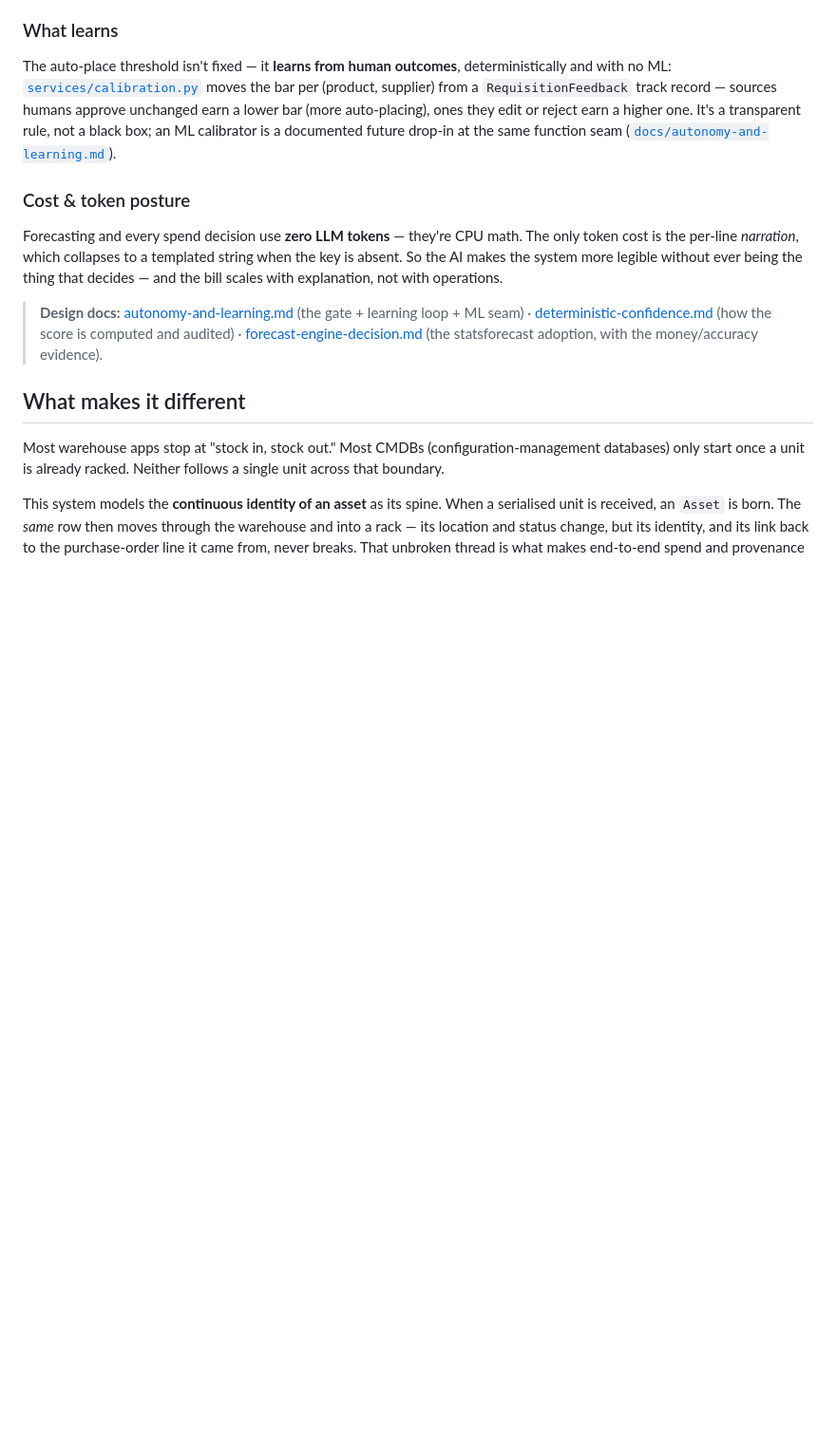
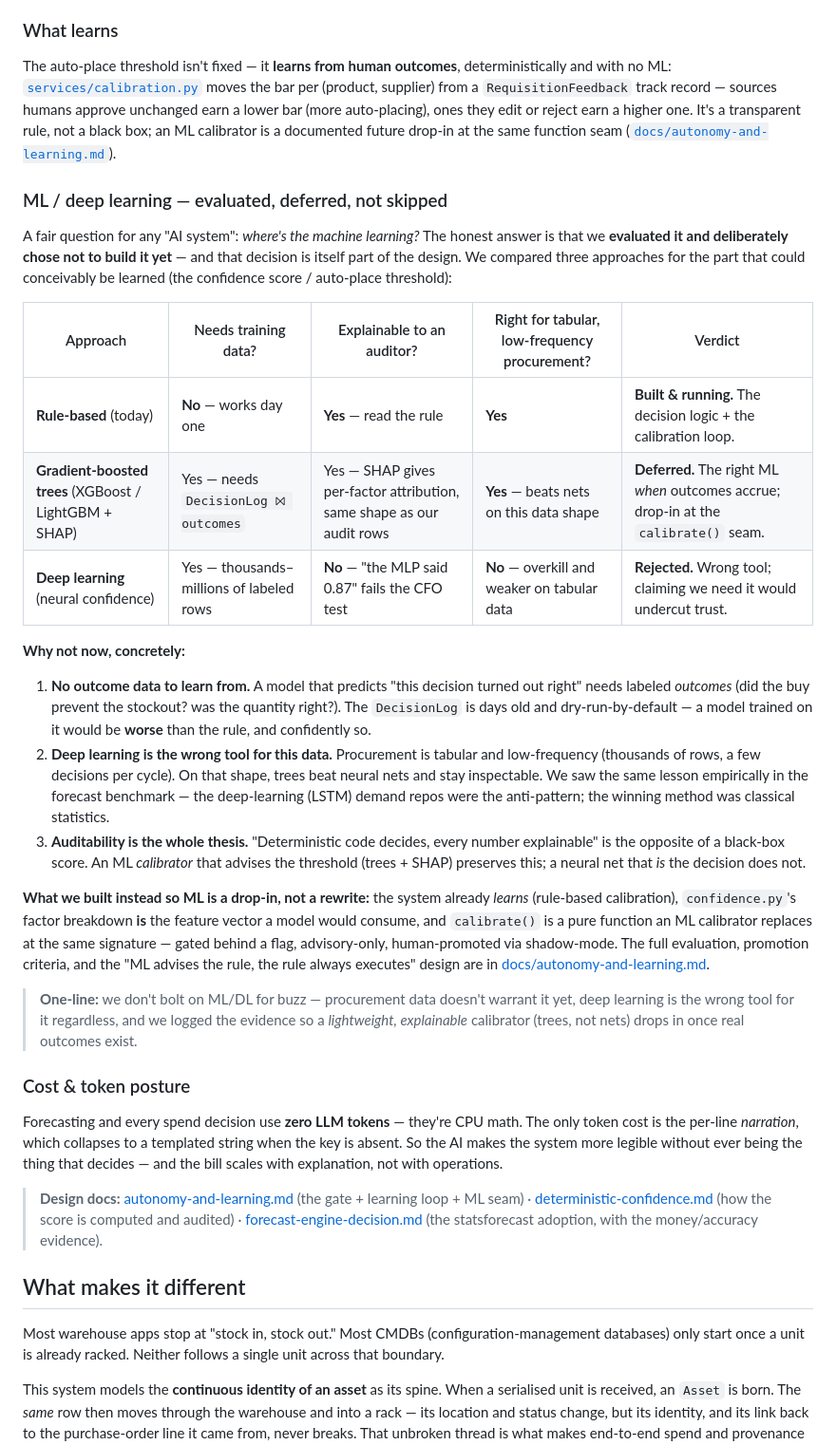
Before and after one commit to eugnmueller-87/SCM-Master, a Markdown page: README.md, the part around one of its changes. Shown at 95% size. Rendered like a GitHub page; blank space fills up the shorter version.

Commit message:
docs(readme): add key-decisions TL;DR + ML/DL evaluation table
Make the AI-design decisions and their reasoning visible up front:

- New "TL;DR — key decisions (and why)" table near the top: who decides spend,
  deterministic confidence, the €200k/0.90 gate, the statsforecast benchmark
  decision, the ML/DL call, and what learns today — each with one-line why.
- New "ML / deep learning — evaluated, deferred, not skipped" subsection in the
  AI section: a 3-way evaluation table (rule-based / gradient-boosted trees /
  deep learning) across data-need, explainability, and fit-for-tabular, the
  three concrete reasons we deferred (no outcome data, DL wrong for tabular,
  auditability), and what we built so ML is a drop-in not a rewrite. Anchored
  from the TL;DR.

States the evaluation explicitly so "where's the ML?" is answered on the page,
not just behind a doc link. Docs only.

Co-Authored-By: Claude Opus 4.8 <noreply@anthropic.com>

```diff
--- a/README.md
+++ b/README.md
@@ -164,6 +178,39 @@ Three structural guards, each tested:
 ### What learns
 
 The auto-place threshold isn't fixed — it **learns from human outcomes**, deterministically and with no ML: [`services/calibration.py`](backend/app/services/calibration.py) moves the bar per (product, supplier) from a `RequisitionFeedback` track record — sources humans approve unchanged earn a lower bar (more auto-placing), ones they edit or reject earn a higher one. It's a transparent rule, not a black box; an ML calibrator is a documented future drop-in at the same function seam ([`docs/autonomy-and-learning.md`](docs/autonomy-and-learning.md)).
+
+### ML / deep learning — evaluated, deferred, not skipped
+
+A fair question for any "AI system": *where's the machine learning?* The honest
+answer is that we **evaluated it and deliberately chose not to build it yet** —
+and that decision is itself part of the design. We compared three approaches for
+the part that could conceivably be learned (the confidence score / auto-place
+threshold):
+
+| Approach | Needs training data? | Explainable to an auditor? | Right for tabular, low-frequency procurement? | Verdict |
+| --- | --- | --- | --- | --- |
+| **Rule-based** (today) | **No** — works day one | **Yes** — read the rule | **Yes** | **Built & running.** The decision logic + the calibration loop. |
+| **Gradient-boosted trees** (XGBoost / LightGBM + SHAP) | Yes — needs `DecisionLog ⨝ outcomes` | Yes — SHAP gives per-factor attribution, same shape as our audit rows | **Yes** — beats nets on this data shape | **Deferred.** The right ML *when* outcomes accrue; drop-in at the `calibrate()` seam. |
+| **Deep learning** (neural confidence) | Yes — thousands–millions of labeled rows | **No** — "the MLP said 0.87" fails the CFO test | **No** — overkill and weaker on tabular data | **Rejected.** Wrong tool; claiming we need it would undercut trust. |
+
+**Why not now, concretely:**
+
+1. **No outcome data to learn from.** A model that predicts "this decision turned out right" needs labeled *outcomes* (did the buy prevent the stockout? was the quantity right?). The `DecisionLog` is days old and dry-run-by-default — a model trained on it would be **worse** than the rule, and confidently so.
+2. **Deep learning is the wrong tool for this data.** Procurement is tabular and low-frequency (thousands of rows, a few decisions per cycle). On that shape, trees beat neural nets and stay inspectable. We saw the same lesson empirically in the forecast benchmark — the deep-learning (LSTM) demand repos were the anti-pattern; the winning method was classical statistics.
+3. **Auditability is the whole thesis.** "Deterministic code decides, every number explainable" is the opposite of a black-box score. An ML *calibrator* that advises the threshold (trees + SHAP) preserves this; a neural net that *is* the decision does not.
+
+**What we built instead so ML is a drop-in, not a rewrite:** the system already
+*learns* (rule-based calibration), `confidence.py`'s factor breakdown **is** the
+feature vector a model would consume, and `calibrate()` is a pure function an ML
+calibrator replaces at the same signature — gated behind a flag, advisory-only,
+human-promoted via shadow-mode. The full evaluation, promotion criteria, and the
+"ML advises the rule, the rule always executes" design are in
+[docs/autonomy-and-learning.md](docs/autonomy-and-learning.md).
+
+> **One-line:** we don't bolt on ML/DL for buzz — procurement data doesn't warrant
+> it yet, deep learning is the wrong tool for it regardless, and we logged the
+> evidence so a *lightweight, explainable* calibrator (trees, not nets) drops in
+> once real outcomes exist.
 
 ### Cost & token posture
 
```
Also changed, not shown: other parts of README.md (+14 -0 lines).
